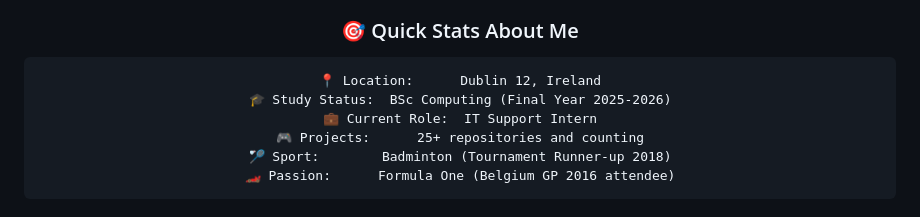
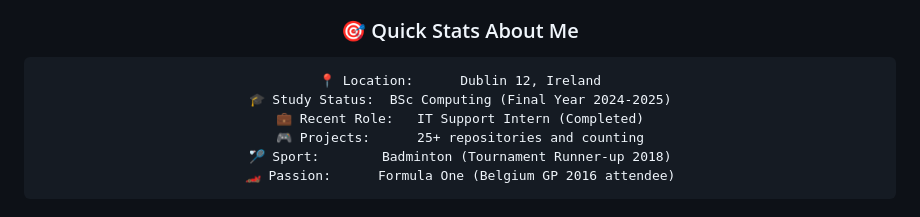
Before and after one commit to EoinFitzsimons/EoinFitzsimons, a Markdown page: README.md, the part around one of its changes. GitHub-like rendering.

````diff
--- a/README.md
+++ b/README.md
@@ -294,8 +295,8 @@ After focusing on IT support, I'm gradually returning to coding and planning to:
 
 ```text
 📍 Location:      Dublin 12, Ireland
-🎓 Study Status:  BSc Computing (Final Year 2025-2026)
-💼 Current Role:  IT Support Intern
+🎓 Study Status:  BSc Computing (Final Year 2024-2025)
+💼 Recent Role:   IT Support Intern (Completed)
 🎮 Projects:      25+ repositories and counting
 🏸 Sport:        Badminton (Tournament Runner-up 2018)
 🏎️ Passion:      Formula One (Belgium GP 2016 attendee)
````
Also changed, not shown: other parts of README.md (+27 -26 lines).
